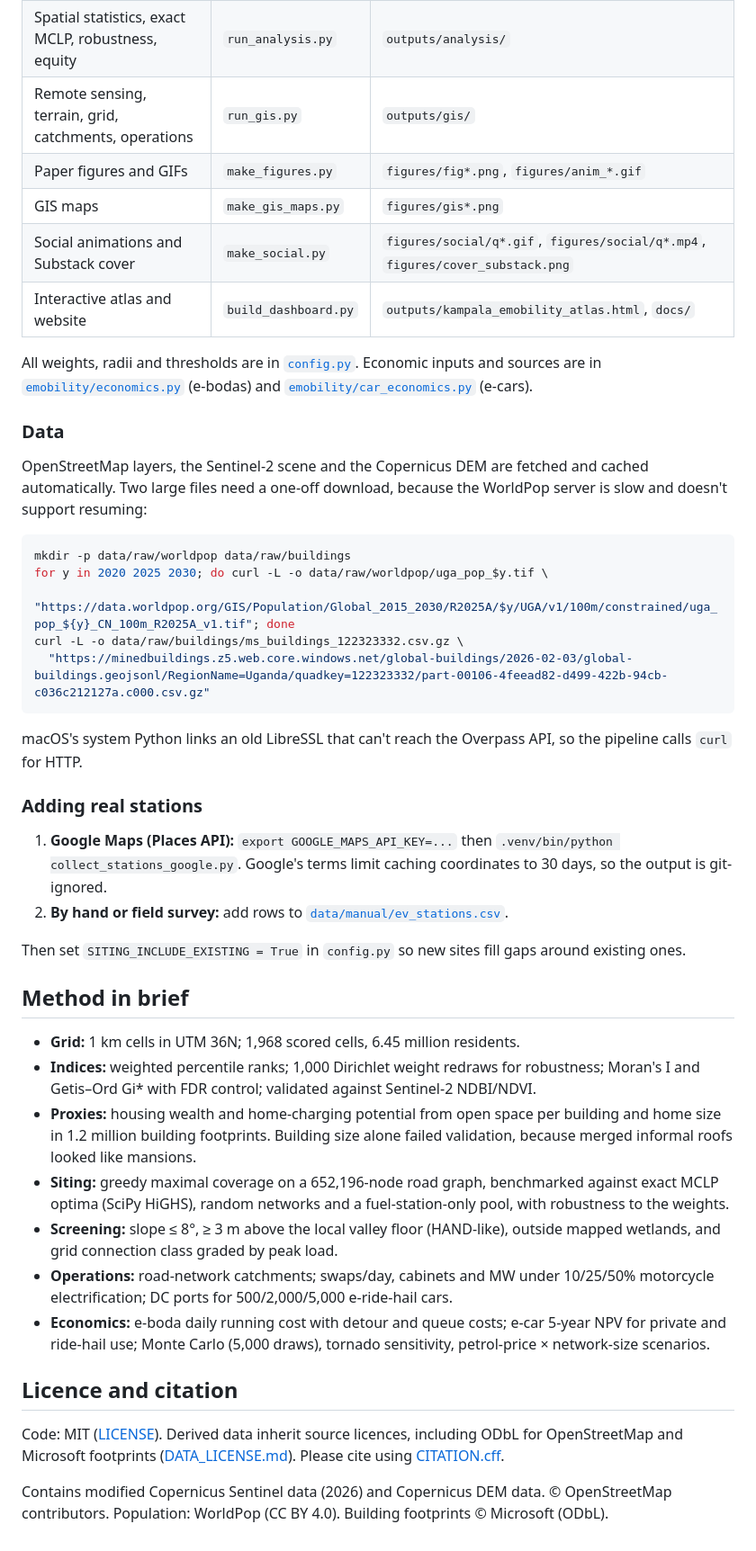
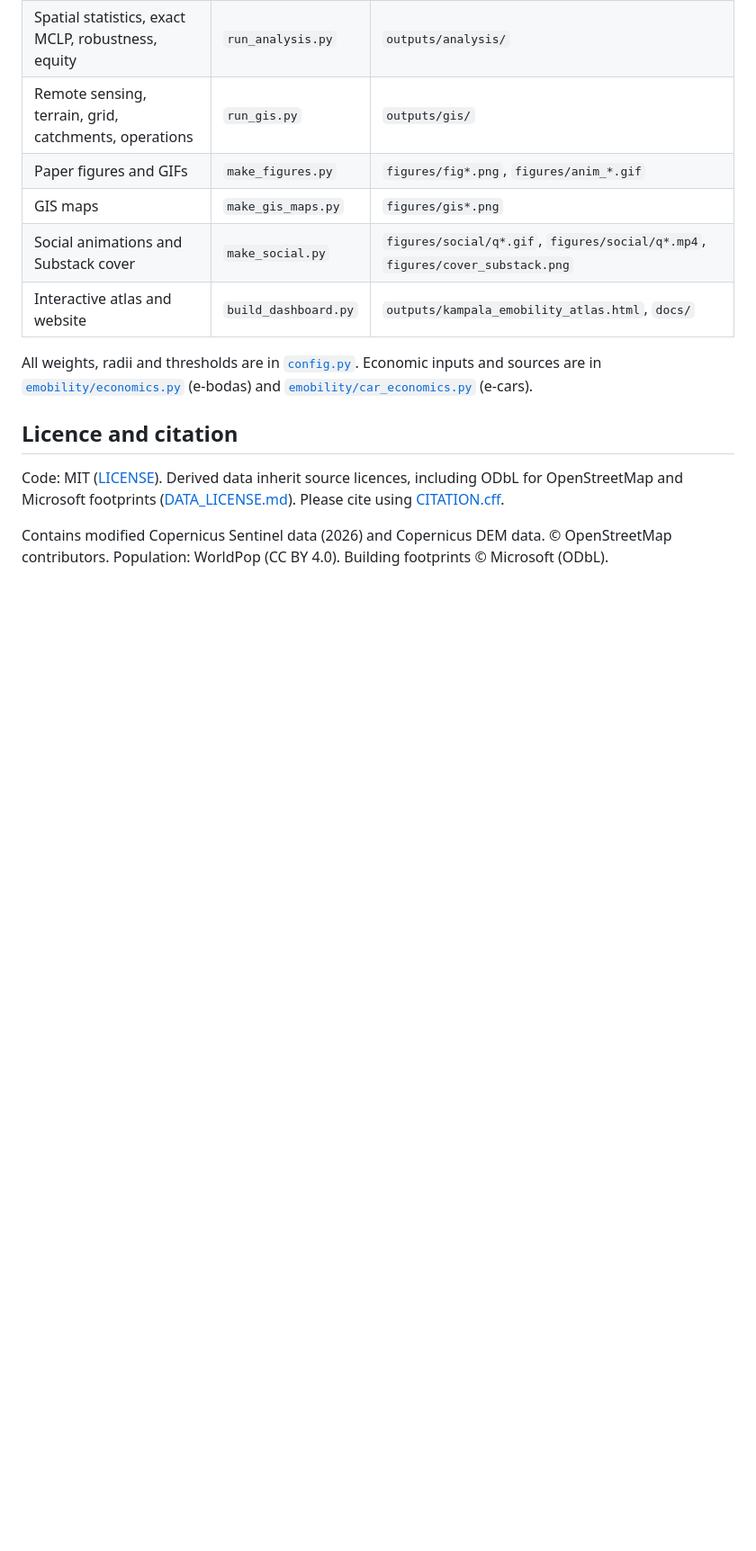
Before and after one commit to gavacharles/kampala-emobility-atlas, a Markdown page: README.md, the part around one of its changes. Shown at 90% size. GitHub-like rendering; blank space fills up the shorter version.

Commit message:
Remove Proposed locations, Reproduce, and Data sections from public README

````diff
--- a/README.md
+++ b/README.md
@@ -74,37 +64,6 @@ python3 -m venv .venv && .venv/bin/pip install -r requirements.txt
 
 All weights, radii and thresholds are in [`config.py`](config.py). Economic inputs and sources are in [`emobility/economics.py`](emobility/economics.py) (e-bodas) and [`emobility/car_economics.py`](emobility/car_economics.py) (e-cars).
 
-### Data
-
-OpenStreetMap layers, the Sentinel-2 scene and the Copernicus DEM are fetched and cached automatically. Two large files need a one-off download, because the WorldPop server is slow and doesn't support resuming:
-
-```bash
-mkdir -p data/raw/worldpop data/raw/buildings
-for y in 2020 2025 2030; do curl -L -o data/raw/worldpop/uga_pop_$y.tif \
-  "https://data.worldpop.org/GIS/Population/Global_2015_2030/R2025A/$y/UGA/v1/100m/constrained/uga_pop_${y}_CN_100m_R2025A_v1.tif"; done
-curl -L -o data/raw/buildings/ms_buildings_122323332.csv.gz \
-  "https://minedbuildings.z5.web.core.windows.net/global-buildings/2026-02-03/global-buildings.geojsonl/RegionName=Uganda/quadkey=122323332/part-00106-4feead82-d499-422b-94cb-c036c212127a.c000.csv.gz"
-```
-
-macOS's system Python links an old LibreSSL that can't reach the Overpass API, so the pipeline calls `curl` for HTTP.
-
-### Adding real stations
-
-1. **Google Maps (Places API):** `export GOOGLE_MAPS_API_KEY=...` then `.venv/bin/python collect_stations_google.py`. Google's terms limit caching coordinates to 30 days, so the output is git-ignored.
-2. **By hand or field survey:** add rows to [`data/manual/ev_stations.csv`](data/manual/ev_stations.csv).
-
-Then set `SITING_INCLUDE_EXISTING = True` in `config.py` so new sites fill gaps around existing ones.
-
-## Method in brief
-
-- **Grid:** 1 km cells in UTM 36N; 1,968 scored cells, 6.45 million residents.
-- **Indices:** weighted percentile ranks; 1,000 Dirichlet weight redraws for robustness; Moran's I and Getis–Ord Gi* with FDR control; validated against Sentinel-2 NDBI/NDVI.
-- **Proxies:** housing wealth and home-charging potential from open space per building and home size in 1.2 million building footprints. Building size alone failed validation, because merged informal roofs looked like mansions.
-- **Siting:** greedy maximal coverage on a 652,196-node road graph, benchmarked against exact MCLP optima (SciPy HiGHS), random networks and a fuel-station-only pool, with robustness to the weights.
-- **Screening:** slope ≤ 8°, ≥ 3 m above the local valley floor (HAND-like), outside mapped wetlands, and grid connection class graded by peak load.
-- **Operations:** road-network catchments; swaps/day, cabinets and MW under 10/25/50% motorcycle electrification; DC ports for 500/2,000/5,000 e-ride-hail cars.
-- **Economics:** e-boda daily running cost with detour and queue costs; e-car 5-year NPV for private and ride-hail use; Monte Carlo (5,000 draws), tornado sensitivity, petrol-price × network-size scenarios.
-
 ## Licence and citation
 
 Code: MIT ([LICENSE](LICENSE)). Derived data inherit source licences, including ODbL for OpenStreetMap and Microsoft footprints ([DATA_LICENSE.md](DATA_LICENSE.md)). Please cite using [CITATION.cff](CITATION.cff).
````
Also changed, not shown: other parts of README.md (+0 -10 lines).
